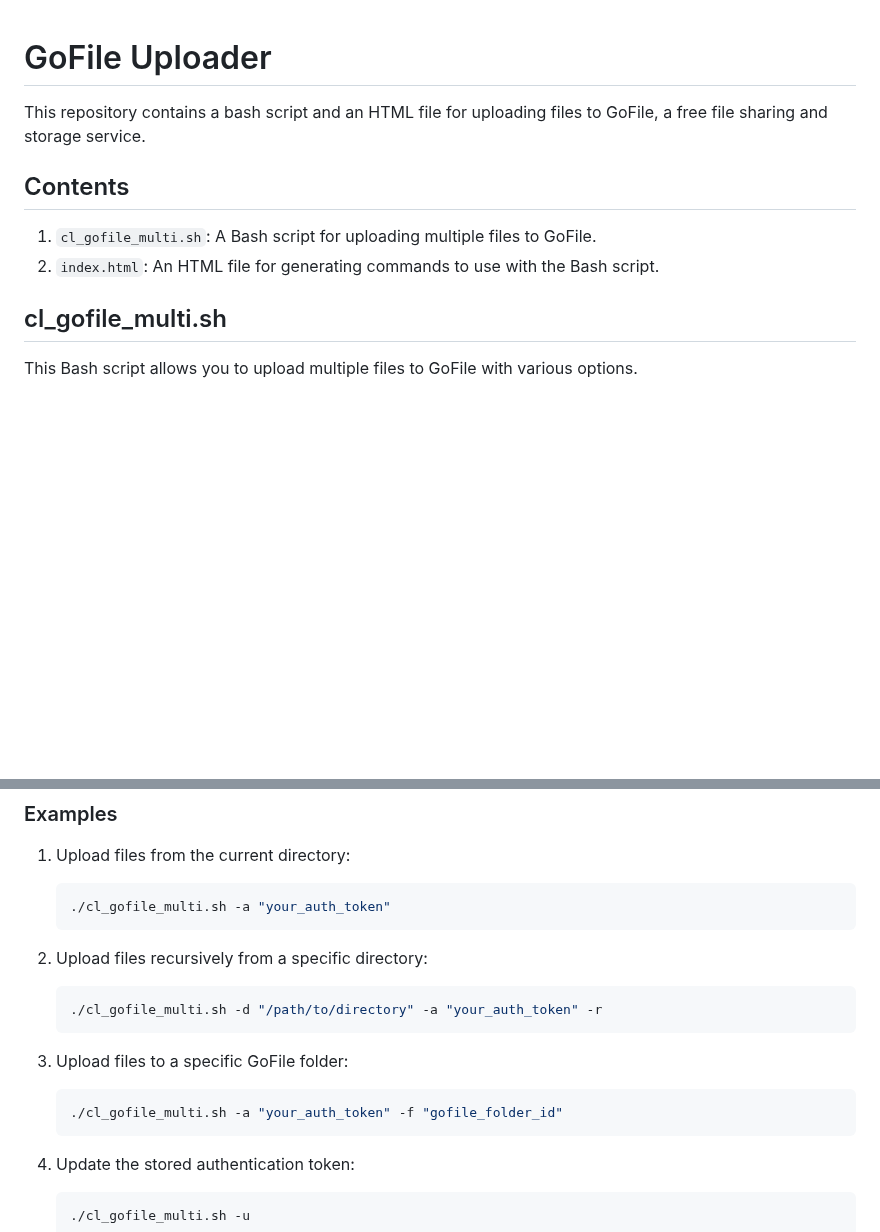
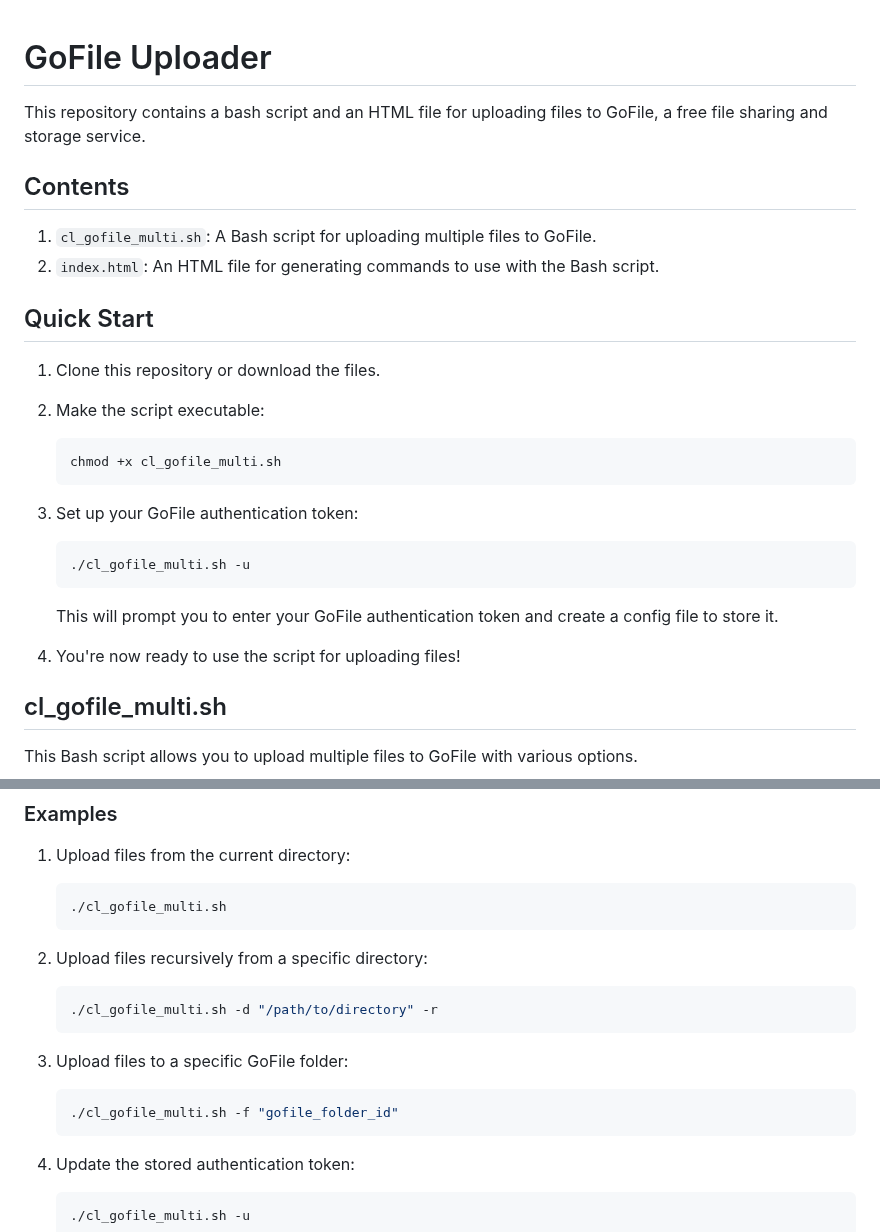
Before and after one commit to sethbang/gofile-cl, a Markdown page: README.MD, 2 parts joined by grey strips. Drawn GitHub-style; blank space fills up the shorter version.

Commit message:
Updated README with quick start instructions

````diff
--- a/README.MD
+++ b/README.MD
@@ -1,5 +1,3 @@
-
-
 # GoFile Uploader
 
 This repository contains a bash script and an HTML file for uploading files to GoFile, a free file sharing and storage service.
@@ -8,6 +6,21 @@ This repository contains a bash script and an HTML file for uploading files to G
 
 1. `cl_gofile_multi.sh`: A Bash script for uploading multiple files to GoFile.
 2. `index.html`: An HTML file for generating commands to use with the Bash script.
+
+## Quick Start
+
+1. Clone this repository or download the files.
+2. Make the script executable:
+   ```bash
+   chmod +x cl_gofile_multi.sh
+   ```
+3. Set up your GoFile authentication token:
+   ```bash
+   ./cl_gofile_multi.sh -u
+   ```
+   This will prompt you to enter your GoFile authentication token and create a config file to store it.
+
+4. You're now ready to use the script for uploading files!
 
 ## cl_gofile_multi.sh
 
@@ -51,17 +64,17 @@ This Bash script allows you to upload multiple files to GoFile with various opti
 
 1. Upload files from the current directory:
    ```bash
-   ./cl_gofile_multi.sh -a "your_auth_token"
+   ./cl_gofile_multi.sh
    ```
 
 2. Upload files recursively from a specific directory:
    ```bash
-   ./cl_gofile_multi.sh -d "/path/to/directory" -a "your_auth_token" -r
+   ./cl_gofile_multi.sh -d "/path/to/directory" -r
    ```
 
 3. Upload files to a specific GoFile folder:
    ```bash
-   ./cl_gofile_multi.sh -a "your_auth_token" -f "gofile_folder_id"
+   ./cl_gofile_multi.sh -f "gofile_folder_id"
    ```
 
 4. Update the stored authentication token:
````
